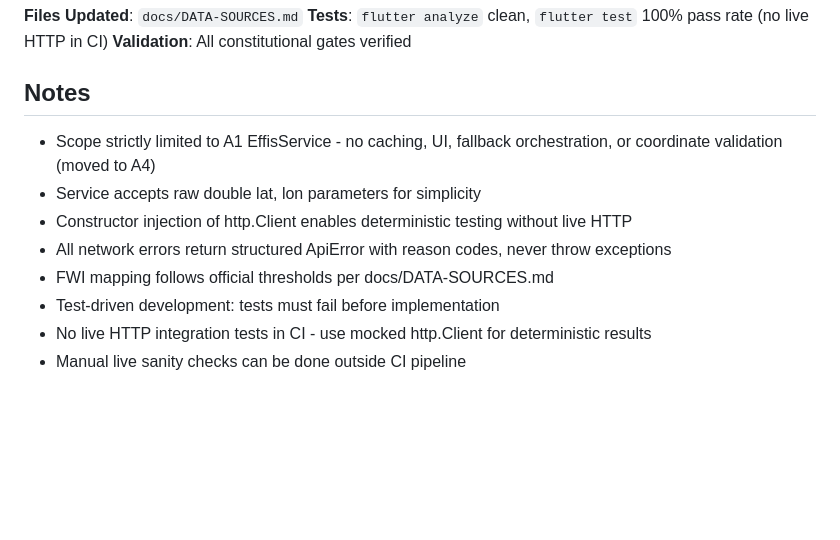
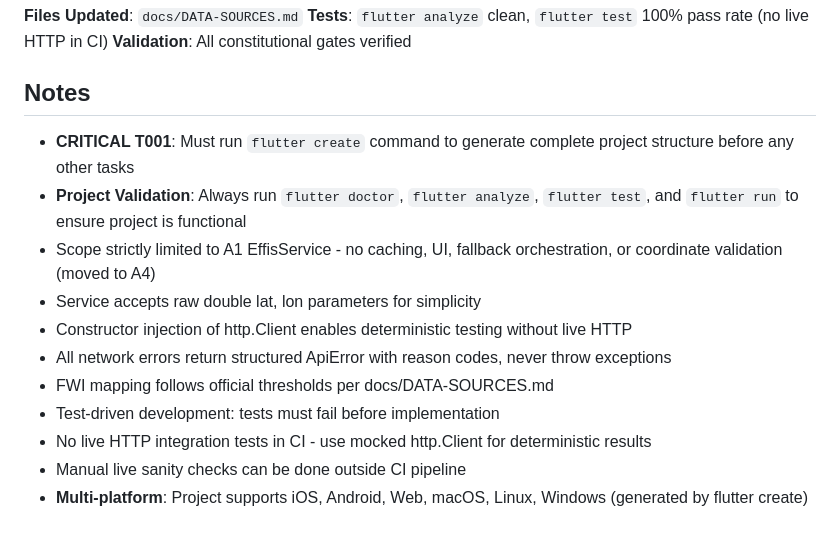
Before and after one commit to PD2015/wildfire_mvp_v3, a Markdown page: specs/001-spec-a1-effisservice/tasks.md, the part around the change printed below. Rendered like a GitHub page; blank space fills up the shorter version.

```diff
--- a/specs/001-spec-a1-effisservice/tasks.md
+++ b/specs/001-spec-a1-effisservice/tasks.md
@@ -134,6 +154,8 @@ Task: "Implement lib/models/effis_fwi_result.dart with validation rules and UTC
 **Validation**: All constitutional gates verified
 
 ## Notes
+- **CRITICAL T001**: Must run `flutter create` command to generate complete project structure before any other tasks
+- **Project Validation**: Always run `flutter doctor`, `flutter analyze`, `flutter test`, and `flutter run` to ensure project is functional
 - Scope strictly limited to A1 EffisService - no caching, UI, fallback orchestration, or coordinate validation (moved to A4)
 - Service accepts raw double lat, lon parameters for simplicity
 - Constructor injection of http.Client enables deterministic testing without live HTTP
@@ -142,3 +164,4 @@ Task: "Implement lib/models/effis_fwi_result.dart with validation rules and UTC
 - Test-driven development: tests must fail before implementation
 - No live HTTP integration tests in CI - use mocked http.Client for deterministic results
 - Manual live sanity checks can be done outside CI pipeline
+- **Multi-platform**: Project supports iOS, Android, Web, macOS, Linux, Windows (generated by flutter create)
```
Also changed, not shown: other parts of specs/001-spec-a1-effisservice/tasks.md (+24 -4 lines).
